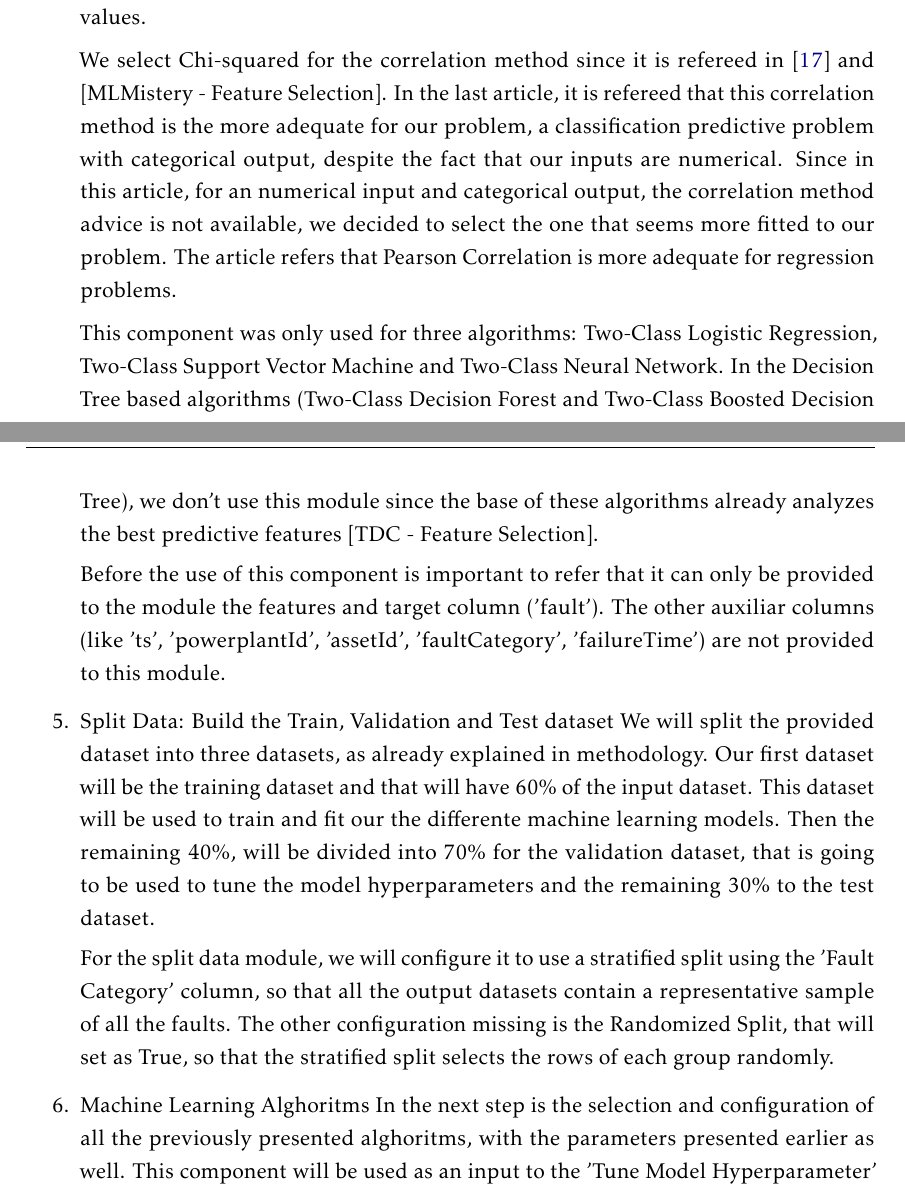
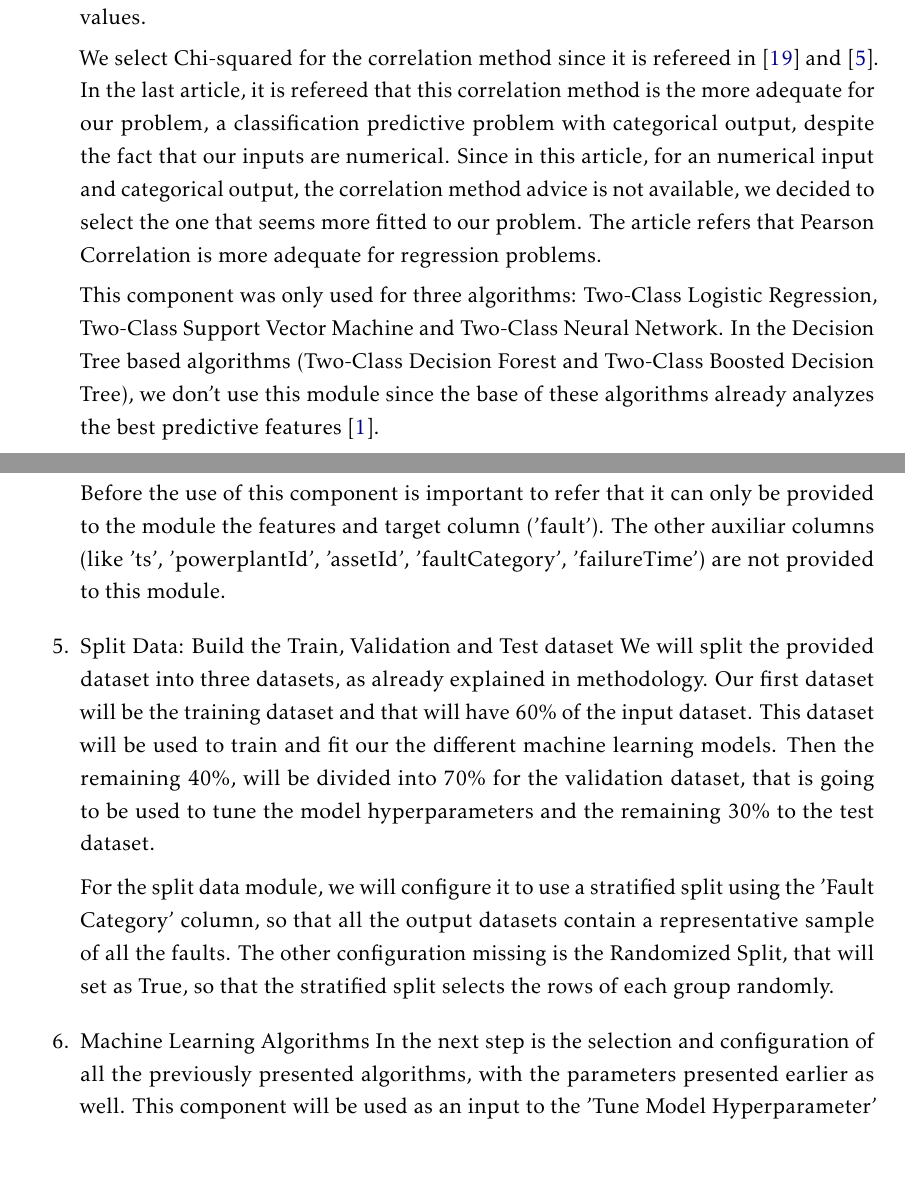
Before and after one commit to DGato21/Diogo-Rebimba_Master-Thesis_V3, a LaTeX thesis (template.tex, which reads Chapters/experiments_results.tex): two parts of pages 61 and 62 of 87, joined at a grey line, cut so that both start at the same text, the shorter picture padded with empty space. Compiled offline with pdfLaTeX.

Commit message:
Experiment and Results also references review - Missing Figures and Table names

```diff
--- a/Chapters/experiments_results.tex
+++ b/Chapters/experiments_results.tex
@@ -81,19 +81,19 @@ This component allow us to set to each column some metadata info that is useful
     \item{Filter Based Feature Selection}
 This component goal is to identify and select the "columns in the input dataset that have the greatest predict power" \cite{AZURE_MACHINE_LEARNING}. This module provide the option to choose the correlation method to classify the prediction power of each feature. The available methods are Pearson correlation and Chi-squared values.
 
-We select Chi-squared for the correlation method since it is refereed in \cite{OLD_41_WIND} and [MLMistery - Feature Selection]. In the last article, it is refereed that this correlation method is the more adequate for our problem, a classification predictive problem with categorical output, despite the fact that our inputs are numerical. Since in this article, for an numerical input and categorical output, the correlation method advice is not available, we decided to select the one that seems more fitted to our problem. The article refers that Pearson Correlation is more adequate for regression problems.
+We select Chi-squared for the correlation method since it is refereed in \cite{OLD_41_WIND} and \cite{MLMistery_Feature_Selection}. In the last article, it is refereed that this correlation method is the more adequate for our problem, a classification predictive problem with categorical output, despite the fact that our inputs are numerical. Since in this article, for an numerical input and categorical output, the correlation method advice is not available, we decided to select the one that seems more fitted to our problem. The article refers that Pearson Correlation is more adequate for regression problems.
 
-This component was only used for three algorithms: Two-Class Logistic Regression, Two-Class Support Vector Machine and Two-Class Neural Network. In the Decision Tree based algorithms (Two-Class Decision Forest and Two-Class Boosted Decision Tree), we don't use this module since the base of these algorithms already analyzes the best predictive features [TDC - Feature Selection].
+This component was only used for three algorithms: Two-Class Logistic Regression, Two-Class Support Vector Machine and Two-Class Neural Network. In the Decision Tree based algorithms (Two-Class Decision Forest and Two-Class Boosted Decision Tree), we don't use this module since the base of these algorithms already analyzes the best predictive features \cite{TDC_Feature_Selection}.
 
 Before the use of this component is important to refer that it can only be provided to the module the features and target column ('fault'). The other auxiliar columns (like 'ts', 'powerplantId', 'assetId', 'faultCategory', 'failureTime') are not provided to this module.
 
     \item{Split Data: Build the Train, Validation and Test dataset}
-We will split the provided dataset into three datasets, as already explained in methodology. Our first dataset will be the training dataset and that will have 60\% of the input dataset. This dataset will be used to train and fit our the differente machine learning models. Then the remaining 40\%, will be divided into 70\% for the validation dataset, that is going to be used to tune the model hyperparameters and the remaining 30\% to the test dataset.
+We will split the provided dataset into three datasets, as already explained in methodology. Our first dataset will be the training dataset and that will have 60\% of the input dataset. This dataset will be used to train and fit our the different machine learning models. Then the remaining 40\%, will be divided into 70\% for the validation dataset, that is going to be used to tune the model hyperparameters and the remaining 30\% to the test dataset.
 
 For the split data module, we will configure it to use a stratified split using the 'Fault Category' column, so that all the output datasets contain a representative sample of all the faults. The other configuration missing is the Randomized Split, that will set as True, so that the stratified split selects the rows of each group randomly.
 
-    \item{Machine Learning Alghoritms}
-In the next step is the selection and configuration of all the previously presented alghoritms, with the parameters presented earlier as well. This component will be used as an input to the 'Tune Model Hyperparameter' to train and fit the model.
+    \item{Machine Learning Algorithms}
+In the next step is the selection and configuration of all the previously presented algorithms, with the parameters presented earlier as well. This component will be used as an input to the 'Tune Model Hyperparameter' to train and fit the model.
 
     \item{Tune Model Hyperparameter}
 This module has the goal to "determine the optimum hyperparameters for a machine learning model" [Azure Machine Learning]. The configurations that were settled to this component was to perform a Random Sweep on the provided algorithms parameters, and to have a maximum of 50 runs when performing a random sweep. The metric that was used for measuring the performance of classification was the F1-Score, so that we can have the best balance between precision and recall, and try to build a model that doesn't have the false positives that we don't want to have, but also gives importance to the prediction of faults.
```
Also changed, not shown: Chapters/experiments_results.tex (8 more changed lines).
